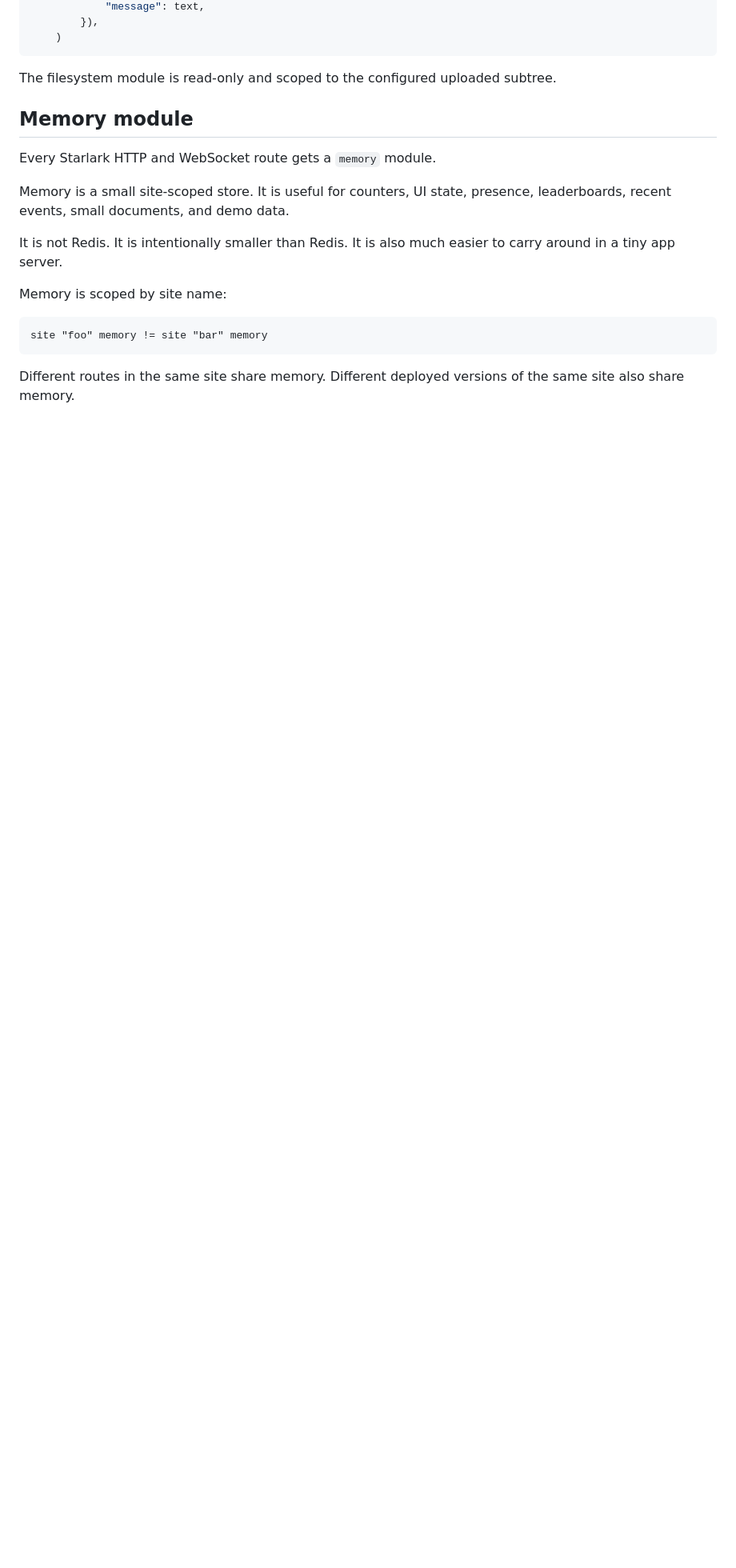
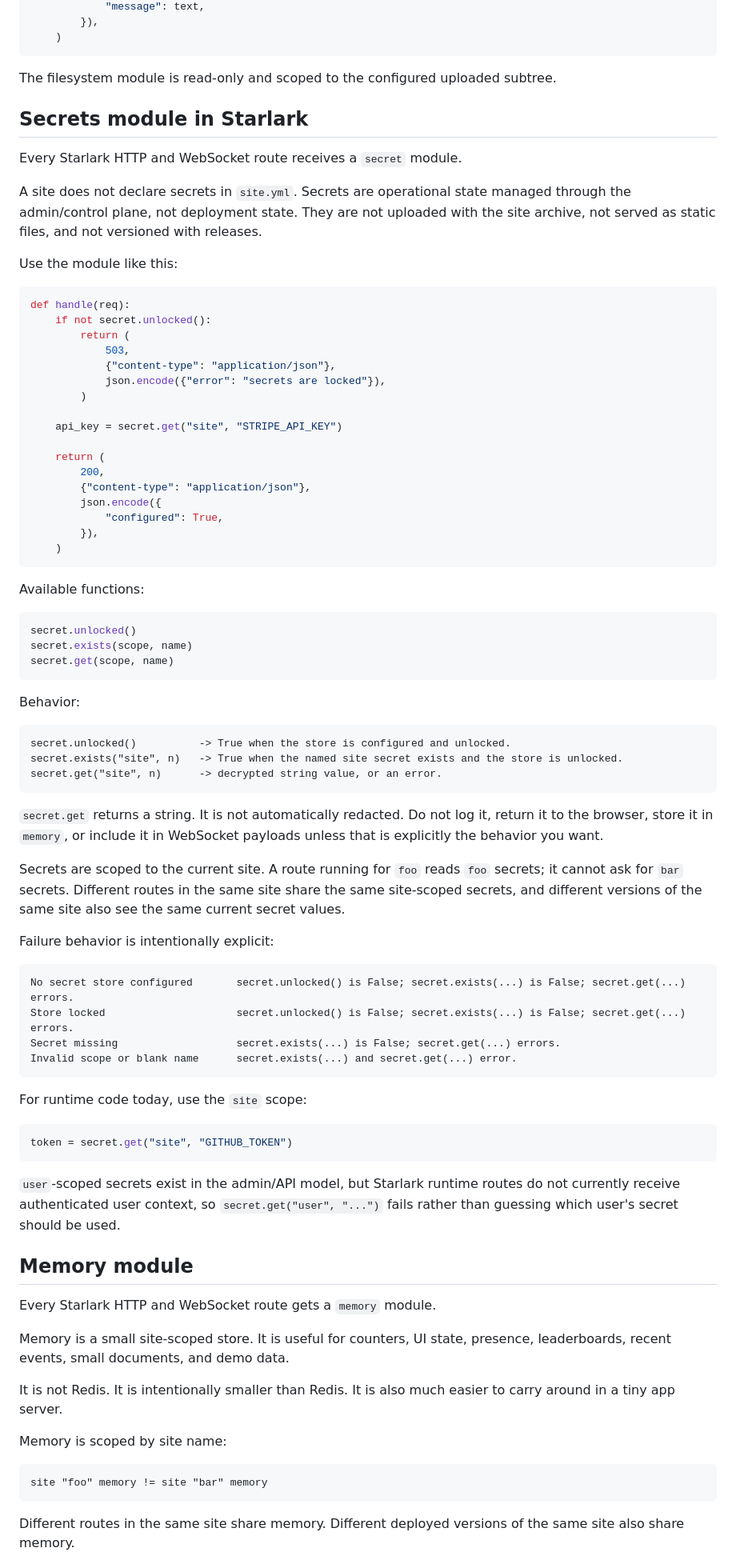
Before and after one commit to nwswanson/quack, a Markdown page: README.md, the part around one of its changes. Shown at 80% size. GitHub-like rendering; blank space fills up the shorter version.

Commit message:
explain secrets in readme

````diff
--- a/README.md
+++ b/README.md
@@ -571,6 +630,71 @@ def handle(req):
 ```
 
 The filesystem module is read-only and scoped to the configured uploaded subtree.
+
+## Secrets module in Starlark
+
+Every Starlark HTTP and WebSocket route receives a `secret` module.
+
+A site does not declare secrets in `site.yml`. Secrets are operational state managed through the admin/control plane, not deployment state. They are not uploaded with the site archive, not served as static files, and not versioned with releases.
+
+Use the module like this:
+
+```python
+def handle(req):
+    if not secret.unlocked():
+        return (
+            503,
+            {"content-type": "application/json"},
+            json.encode({"error": "secrets are locked"}),
+        )
+
+    api_key = secret.get("site", "STRIPE_API_KEY")
+
+    return (
+        200,
+        {"content-type": "application/json"},
+        json.encode({
+            "configured": True,
+        }),
+    )
+```
+
+Available functions:
+
+```python
+secret.unlocked()
+secret.exists(scope, name)
+secret.get(scope, name)
+```
+
+Behavior:
+
+```text
+secret.unlocked()          -> True when the store is configured and unlocked.
+secret.exists("site", n)   -> True when the named site secret exists and the store is unlocked.
+secret.get("site", n)      -> decrypted string value, or an error.
+```
+
+`secret.get` returns a string. It is not automatically redacted. Do not log it, return it to the browser, store it in `memory`, or include it in WebSocket payloads unless that is explicitly the behavior you want.
+
+Secrets are scoped to the current site. A route running for `foo` reads `foo` secrets; it cannot ask for `bar` secrets. Different routes in the same site share the same site-scoped secrets, and different versions of the same site also see the same current secret values.
+
+Failure behavior is intentionally explicit:
+
+```text
+No secret store configured       secret.unlocked() is False; secret.exists(...) is False; secret.get(...) errors.
+Store locked                     secret.unlocked() is False; secret.exists(...) is False; secret.get(...) errors.
+Secret missing                   secret.exists(...) is False; secret.get(...) errors.
+Invalid scope or blank name      secret.exists(...) and secret.get(...) error.
+```
+
+For runtime code today, use the `site` scope:
+
+```python
+token = secret.get("site", "GITHUB_TOKEN")
+```
+
+`user`-scoped secrets exist in the admin/API model, but Starlark runtime routes do not currently receive authenticated user context, so `secret.get("user", "...")` fails rather than guessing which user's secret should be used.
 
 ## Memory module
 
````
Also changed, not shown: other parts of README.md (+79 -0 lines).
